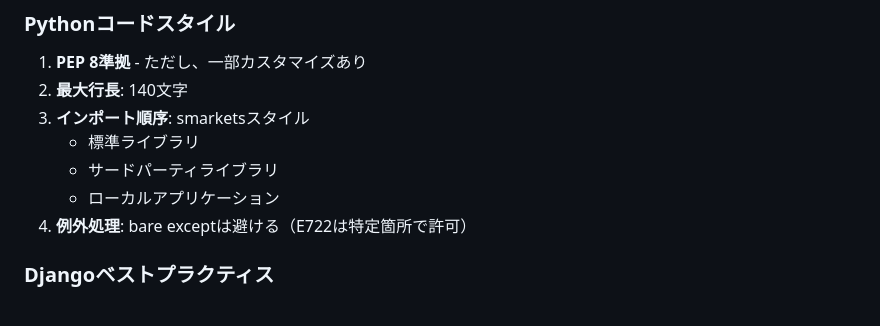
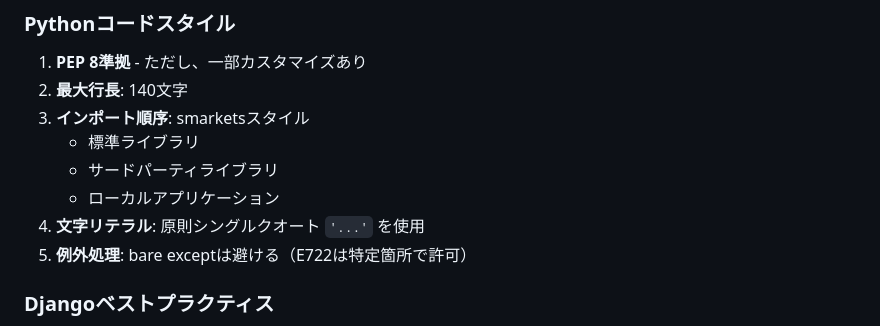
Before and after one commit to tMorriss/MoneyBook, a Markdown page: AGENTS.md, the part around the change. Drawn GitHub-style.

Commit message:
シングルクオート方針をAGENTSに追記

```diff
--- a/AGENTS.md
+++ b/AGENTS.md
@@ -280,6 +280,7 @@ $env:HEADLESS="0"; python manage.py test moneybook.e2e --settings config.setting
    - 標準ライブラリ
    - サードパーティライブラリ
    - ローカルアプリケーション
+4. **文字リテラル**: 原則シングルクオート `'...'` を使用
 4. **例外処理**: bare exceptは避ける（E722は特定箇所で許可）
 
 ### Djangoベストプラクティス
```
